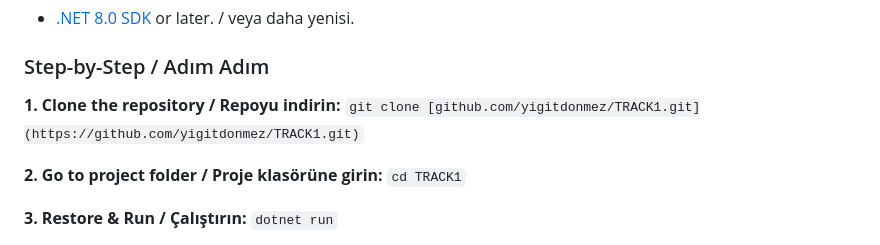
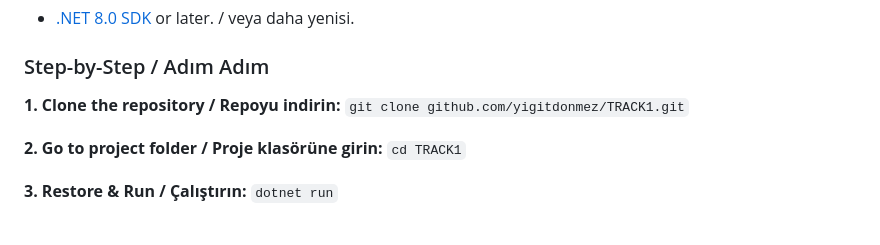
Before and after one commit to yigitdonmez/TRACK1, a Markdown page: README.md, the part around the change. GitHub-like rendering.

Commit message:
simple adjustments

````diff
--- a/README.md
+++ b/README.md
@@ -77,7 +77,7 @@ Aniden kopan bağlantıların oyunu dondurmasını engellemek için `OnDisconnec
 ### Step-by-Step / Adım Adım
 
 **1. Clone the repository / Repoyu indirin:**
-    ```git clone [github.com/yigitdonmez/TRACK1.git](https://github.com/yigitdonmez/TRACK1.git)```
+    ```git clone github.com/yigitdonmez/TRACK1.git```
 
 **2. Go to project folder / Proje klasörüne girin:**
     ```cd TRACK1```
````
